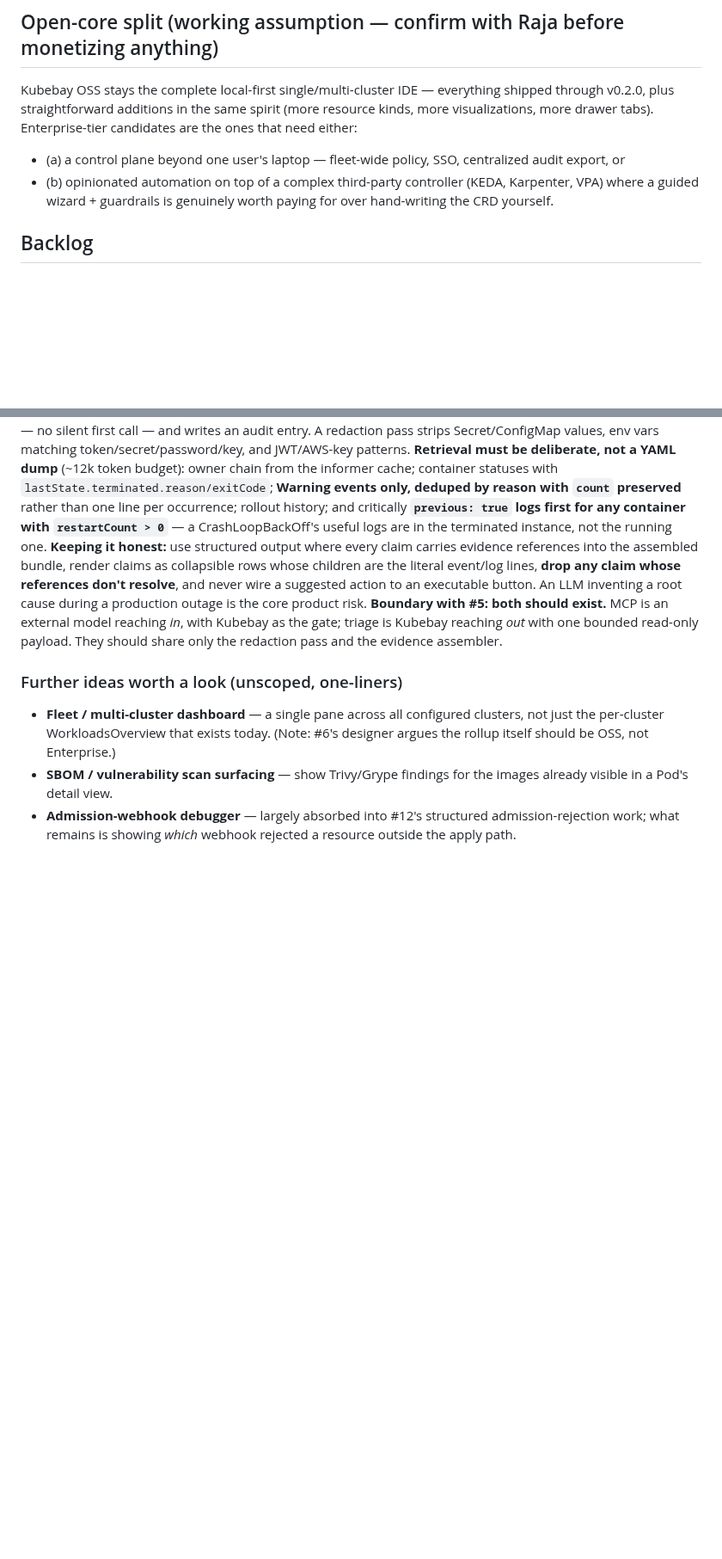
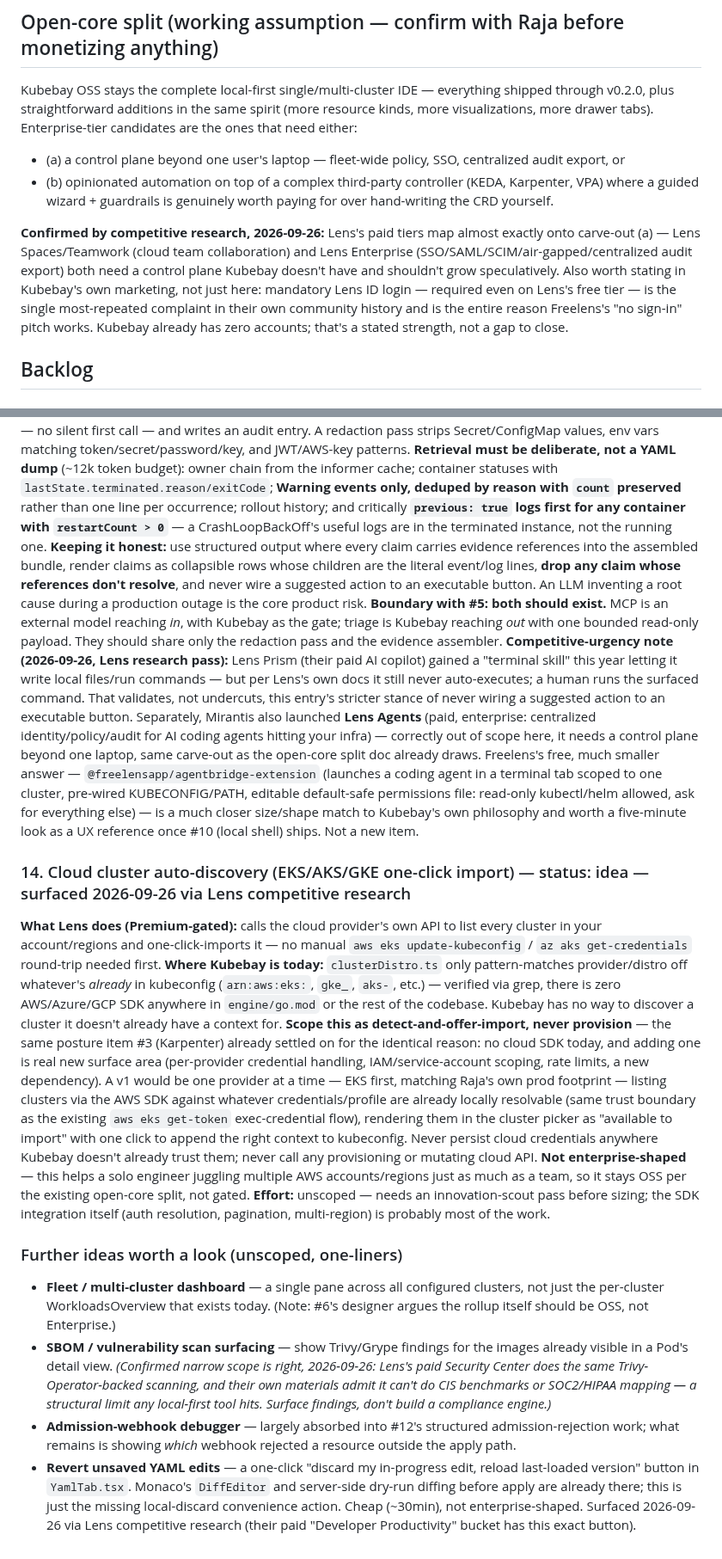
Before and after one commit to RajaSardar/kubebay, a Markdown page: .claude/memory/innovation_backlog.md, 2 parts joined by grey strips. Shown at 86% size. Rendered like a GitHub page; blank space fills up the shorter version.

Commit message:
docs: add Lens competitive research findings to innovation backlog
Cloud cluster auto-discovery as a new idea, a small YAML-revert-button
one-liner, and dated competitive-urgency notes on the MCP server,
GitOps/Flux, and AI-triage entries.

```diff
--- a/.claude/memory/innovation_backlog.md
+++ b/.claude/memory/innovation_backlog.md
@@ -17,6 +17,8 @@ type: roadmap
 Kubebay OSS stays the complete local-first single/multi-cluster IDE — everything shipped through v0.2.0, plus straightforward additions in the same spirit (more resource kinds, more visualizations, more drawer tabs). Enterprise-tier candidates are the ones that need either:
 - (a) a control plane beyond one user's laptop — fleet-wide policy, SSO, centralized audit export, or
 - (b) opinionated automation on top of a complex third-party controller (KEDA, Karpenter, VPA) where a guided wizard + guardrails is genuinely worth paying for over hand-writing the CRD yourself.
+
+**Confirmed by competitive research, 2026-09-26:** Lens's paid tiers map almost exactly onto carve-out (a) — Lens Spaces/Teamwork (cloud team collaboration) and Lens Enterprise (SSO/SAML/SCIM/air-gapped/centralized audit export) both need a control plane Kubebay doesn't have and shouldn't grow speculatively. Also worth stating in Kubebay's own marketing, not just here: mandatory Lens ID login — required even on Lens's free tier — is the single most-repeated complaint in their own community history and is the entire reason Freelens's "no sign-in" pitch works. Kubebay already has zero accounts; that's a stated strength, not a gap to close.
 
 ## Backlog
 
@@ -144,8 +148,17 @@ Independently verified by direct source inspection (not just an expert's claim)
 **Retrieval must be deliberate, not a YAML dump** (~12k token budget): owner chain from the informer cache; container statuses with `lastState.terminated.reason/exitCode`; **Warning events only, deduped by reason with `count` preserved** rather than one line per occurrence; rollout history; and critically **`previous: true` logs first for any container with `restartCount > 0`** — a CrashLoopBackOff's useful logs are in the terminated instance, not the running one.
 **Keeping it honest:** use structured output where every claim carries evidence references into the assembled bundle, render claims as collapsible rows whose children are the literal event/log lines, **drop any claim whose references don't resolve**, and never wire a suggested action to an executable button. An LLM inventing a root cause during a production outage is the core product risk.
 **Boundary with #5: both should exist.** MCP is an external model reaching *in*, with Kubebay as the gate; triage is Kubebay reaching *out* with one bounded read-only payload. They should share only the redaction pass and the evidence assembler.
+**Competitive-urgency note (2026-09-26, Lens research pass):** Lens Prism (their paid AI copilot) gained a "terminal skill" this year letting it write local files/run commands — but per Lens's own docs it still never auto-executes; a human runs the surfaced command. That validates, not undercuts, this entry's stricter stance of never wiring a suggested action to an executable button. Separately, Mirantis also launched **Lens Agents** (paid, enterprise: centralized identity/policy/audit for AI coding agents hitting your infra) — correctly out of scope here, it needs a control plane beyond one laptop, same carve-out as the open-core split doc already draws. Freelens's free, much smaller answer — `@freelensapp/agentbridge-extension` (launches a coding agent in a terminal tab scoped to one cluster, pre-wired KUBECONFIG/PATH, editable default-safe permissions file: read-only kubectl/helm allowed, ask for everything else) — is a much closer size/shape match to Kubebay's own philosophy and worth a five-minute look as a UX reference once #10 (local shell) ships. Not a new item.
+
+### 14. Cloud cluster auto-discovery (EKS/AKS/GKE one-click import) — status: idea — surfaced 2026-09-26 via Lens competitive research
+**What Lens does (Premium-gated):** calls the cloud provider's own API to list every cluster in your account/regions and one-click-imports it — no manual `aws eks update-kubeconfig` / `az aks get-credentials` round-trip needed first.
+**Where Kubebay is today:** `clusterDistro.ts` only pattern-matches provider/distro off whatever's *already* in kubeconfig (`arn:aws:eks:`, `gke_`, `aks-`, etc.) — verified via grep, there is zero AWS/Azure/GCP SDK anywhere in `engine/go.mod` or the rest of the codebase. Kubebay has no way to discover a cluster it doesn't already have a context for.
+**Scope this as detect-and-offer-import, never provision** — the same posture item #3 (Karpenter) already settled on for the identical reason: no cloud SDK today, and adding one is real new surface area (per-provider credential handling, IAM/service-account scoping, rate limits, a new dependency). A v1 would be one provider at a time — EKS first, matching Raja's own prod footprint — listing clusters via the AWS SDK against whatever credentials/profile are already locally resolvable (same trust boundary as the existing `aws eks get-token` exec-credential flow), rendering them in the cluster picker as "available to import" with one click to append the right context to kubeconfig. Never persist cloud credentials anywhere Kubebay doesn't already trust them; never call any provisioning or mutating cloud API.
+**Not enterprise-shaped** — this helps a solo engineer juggling multiple AWS accounts/regions just as much as a team, so it stays OSS per the existing open-core split, not gated.
+**Effort:** unscoped — needs an innovation-scout pass before sizing; the SDK integration itself (auth resolution, pagination, multi-region) is probably most of the work.
 
 ### Further ideas worth a look (unscoped, one-liners)
 - **Fleet / multi-cluster dashboard** — a single pane across all configured clusters, not just the per-cluster WorkloadsOverview that exists today. (Note: #6's designer argues the rollup itself should be OSS, not Enterprise.)
-- **SBOM / vulnerability scan surfacing** — show Trivy/Grype findings for the images already visible in a Pod's detail view.
+- **SBOM / vulnerability scan surfacing** — show Trivy/Grype findings for the images already visible in a Pod's detail view. *(Confirmed narrow scope is right, 2026-09-26: Lens's paid Security Center does the same Trivy-Operator-backed scanning, and their own materials admit it can't do CIS benchmarks or SOC2/HIPAA mapping — a structural limit any local-first tool hits. Surface findings, don't build a compliance engine.)*
 - **Admission-webhook debugger** — largely absorbed into #12's structured admission-rejection work; what remains is showing *which* webhook rejected a resource outside the apply path.
+- **Revert unsaved YAML edits** — a one-click "discard my in-progress edit, reload last-loaded version" button in `YamlTab.tsx`. Monaco's `DiffEditor` and server-side dry-run diffing before apply are already there; this is just the missing local-discard convenience action. Cheap (~30min), not enterprise-shaped. Surfaced 2026-09-26 via Lens competitive research (their paid "Developer Productivity" bucket has this exact button).
```
Also changed, not shown: other parts of .claude/memory/innovation_backlog.md (+2 -0 lines).
